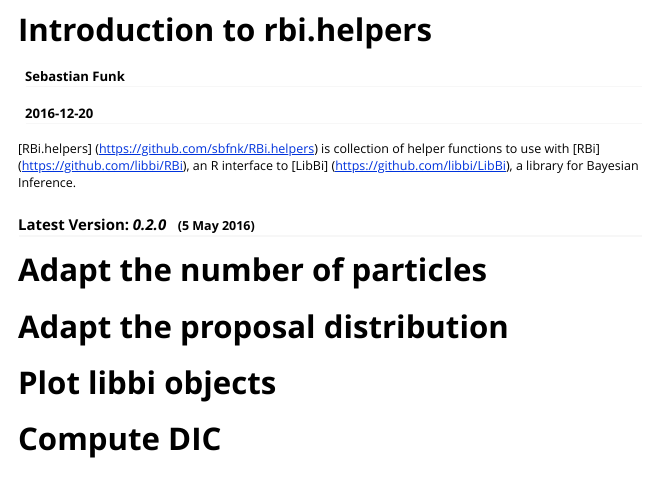
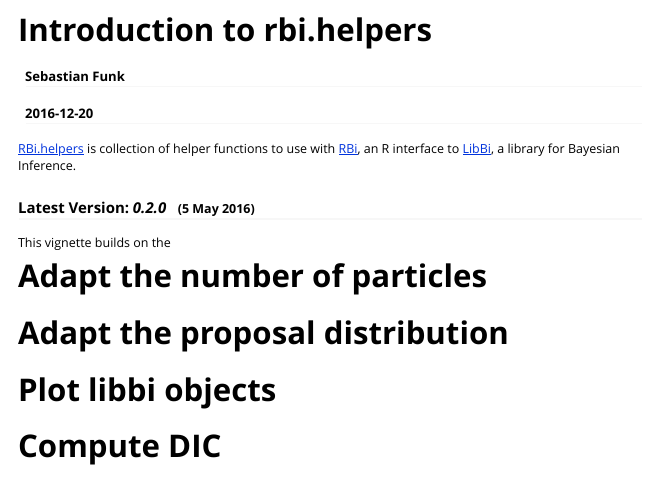
Before and after one commit to sbfnk/rbi.helpers, an R Markdown document (vignettes/introduction.Rmd): the page in a window 1100 px wide, from its top. Rendered offline with R 4.5, knitr and Pandoc, with nearby package versions.

Commit message:
start vignette

```diff
--- a/vignettes/introduction.Rmd
+++ b/vignettes/introduction.Rmd
@@ -21,9 +21,11 @@ pre code {
 }
 </style>
 
-[RBi.helpers] (https://github.com/sbfnk/RBi.helpers) is collection of helper functions to use with [RBi] (https://github.com/libbi/RBi), an R interface to [LibBi] (https://github.com/libbi/LibBi), a library for Bayesian Inference.
+[RBi.helpers](https://github.com/sbfnk/RBi.helpers) is collection of helper functions to use with [RBi](https://github.com/libbi/RBi), an R interface to [LibBi](https://github.com/libbi/LibBi), a library for Bayesian Inference.
 
 ### Latest Version: _0.2.0_  &nbsp; <small>(5 May 2016)</small>
+
+This vignette builds on the
 
 # Adapt the number of particles
 # Adapt the proposal distribution
```
